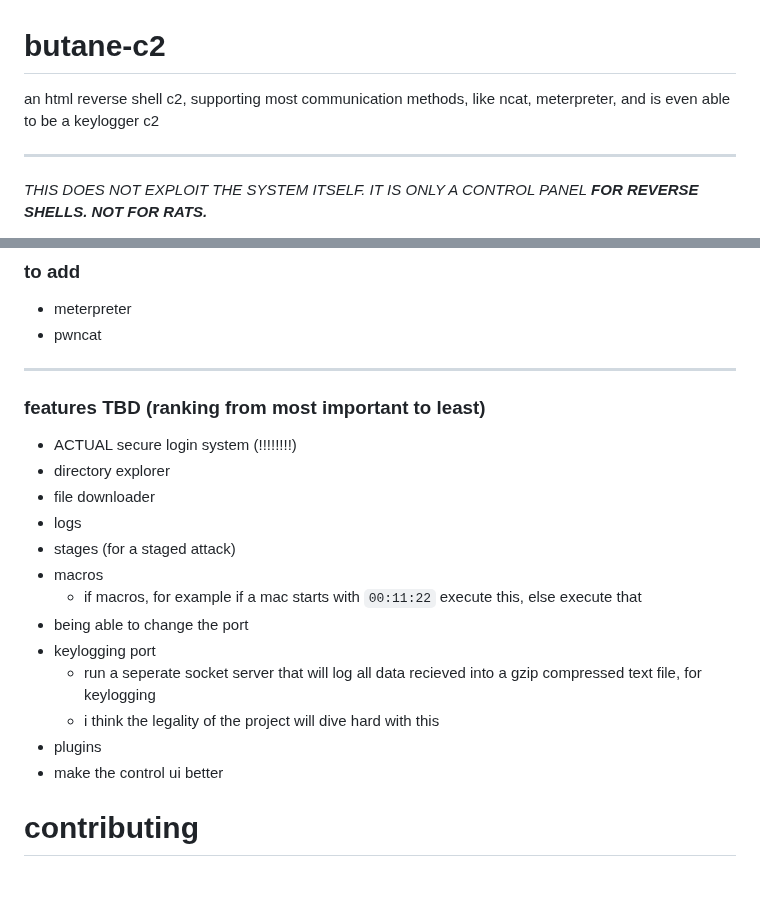
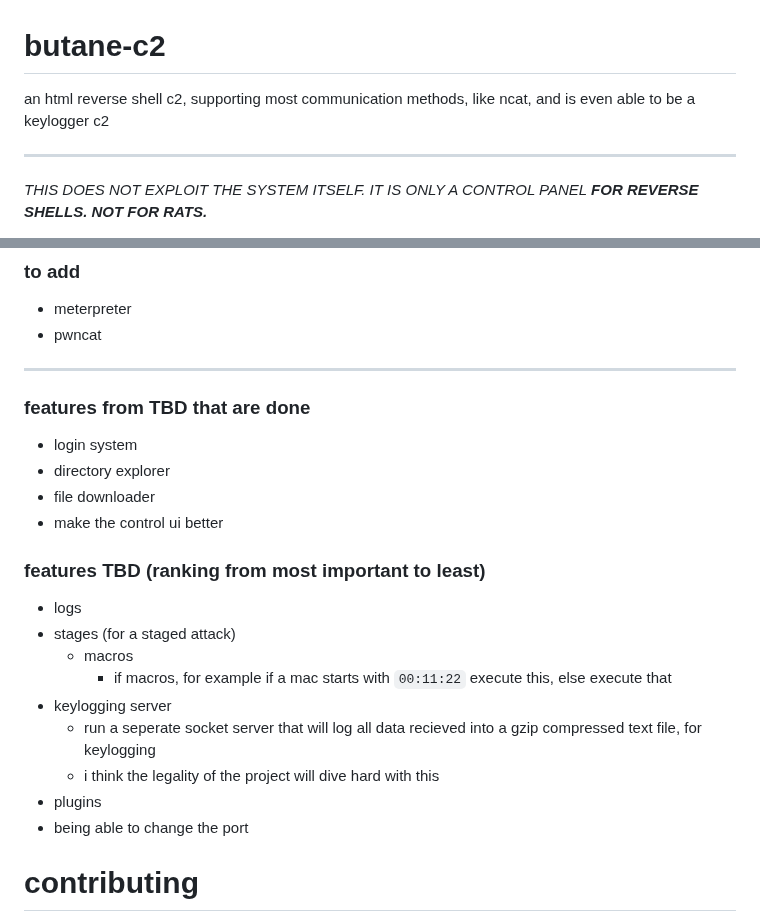
Before and after one commit to A1Swartz/butane-c2, a Markdown page: README.md, 2 parts joined by grey strips. GitHub-like rendering; blank space fills up the shorter version.

```diff
--- a/README.md
+++ b/README.md
@@ -1,5 +1,5 @@
 # butane-c2
-an html reverse shell c2, supporting most communication methods, like ncat, meterpreter, and is even able to be a keylogger c2
+an html reverse shell c2, supporting most communication methods, like ncat, and is even able to be a keylogger c2
 
 ***
 
@@ -46,21 +46,21 @@ i think everything else is pretty simple to use, so nothing much to worry about
 - pwncat
 
 ***
-
-### features TBD (ranking from most important to least)
-- ACTUAL secure login system (!!!!!!!!)
+### features from TBD that are done
+- login system
 - directory explorer
 - file downloader
+- make the control ui better
+### features TBD (ranking from most important to least)
 - logs
 - stages (for a staged attack)
-- macros
-  - if macros, for example if a mac starts with `00:11:22` execute this, else execute that
-- being able to change the port
-- keylogging port
+  - macros
+    - if macros, for example if a mac starts with `00:11:22` execute this, else execute that
+- keylogging server
   - run a seperate socket server that will log all data recieved into a gzip compressed text file, for keylogging
   - i think the legality of the project will dive hard with this
 - plugins
-- make the control ui better
+- being able to change the port
 
 # contributing
 you don't have to contribute at all, but if you do decide to, try to pick one part to work on (ex: api, frontend ui, backend shell controller)
```
